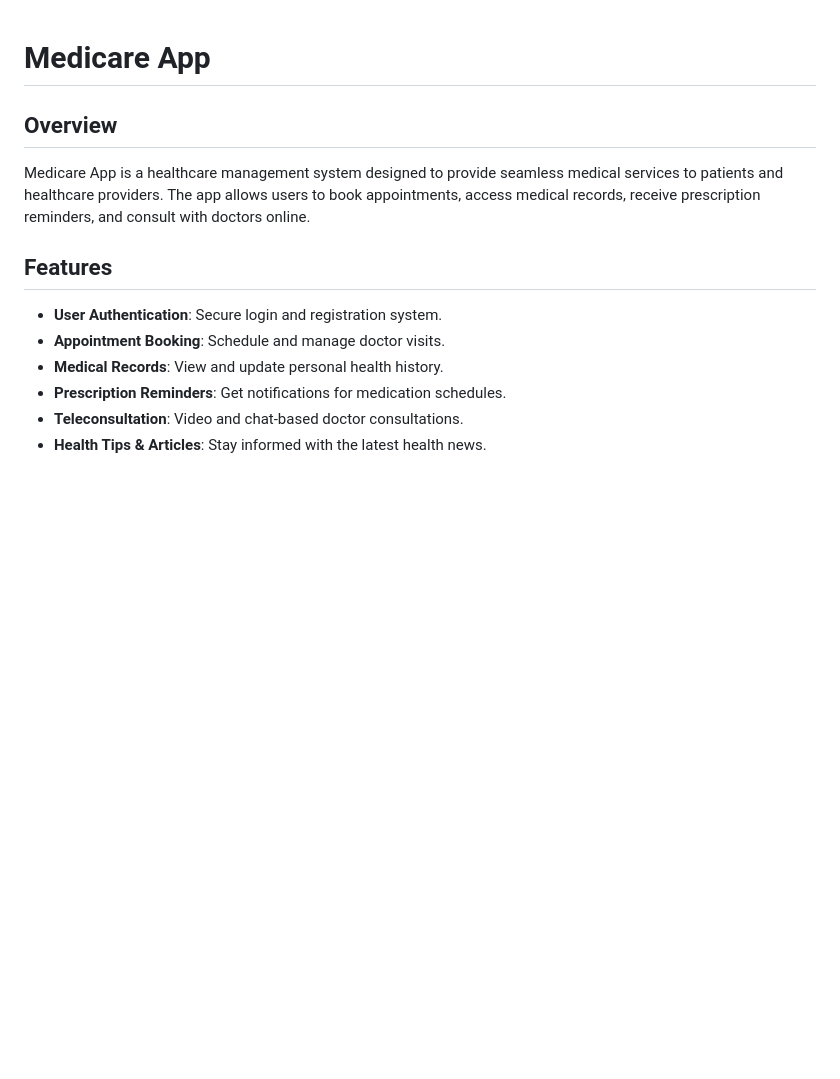
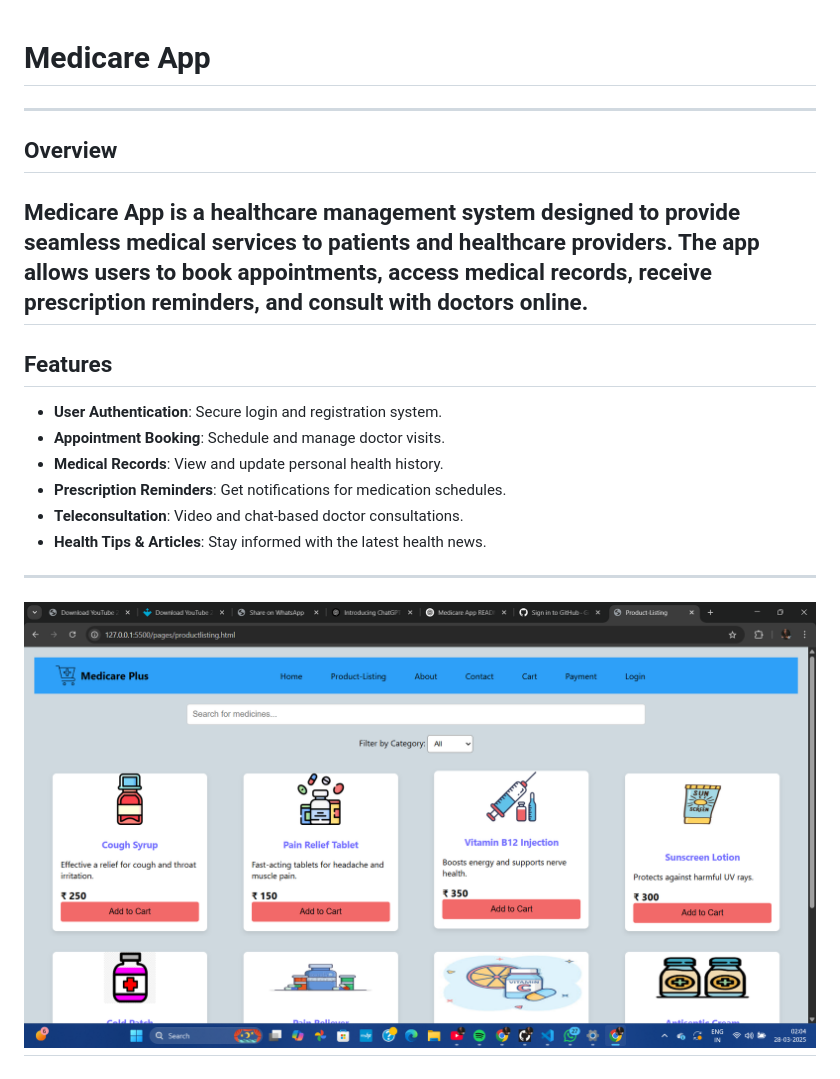
Before and after one commit to prathameshkokadwar04/prathameshkokadwar04-icp-11-html-css-github-project-2-medicare-app, a Markdown page: css/README.md, the part around the change. Rendered like a GitHub page; pictures changed too: css/image.png (added); blank space fills up the shorter version.

```diff
--- a/css/README.md
+++ b/css/README.md
@@ -1,8 +1,8 @@
 # Medicare App
-
+---
 ## Overview
 Medicare App is a healthcare management system designed to provide seamless medical services to patients and healthcare providers. The app allows users to book appointments, access medical records, receive prescription reminders, and consult with doctors online.
-
+---
 ## Features
 - **User Authentication**: Secure login and registration system.
 - **Appointment Booking**: Schedule and manage doctor visits.
@@ -10,3 +10,6 @@ Medicare App is a healthcare management system designed to provide seamless medi
 - **Prescription Reminders**: Get notifications for medication schedules.
 - **Teleconsultation**: Video and chat-based doctor consultations.
 - **Health Tips & Articles**: Stay informed with the latest health news.
+---
+![image](image.png)
+---
```
